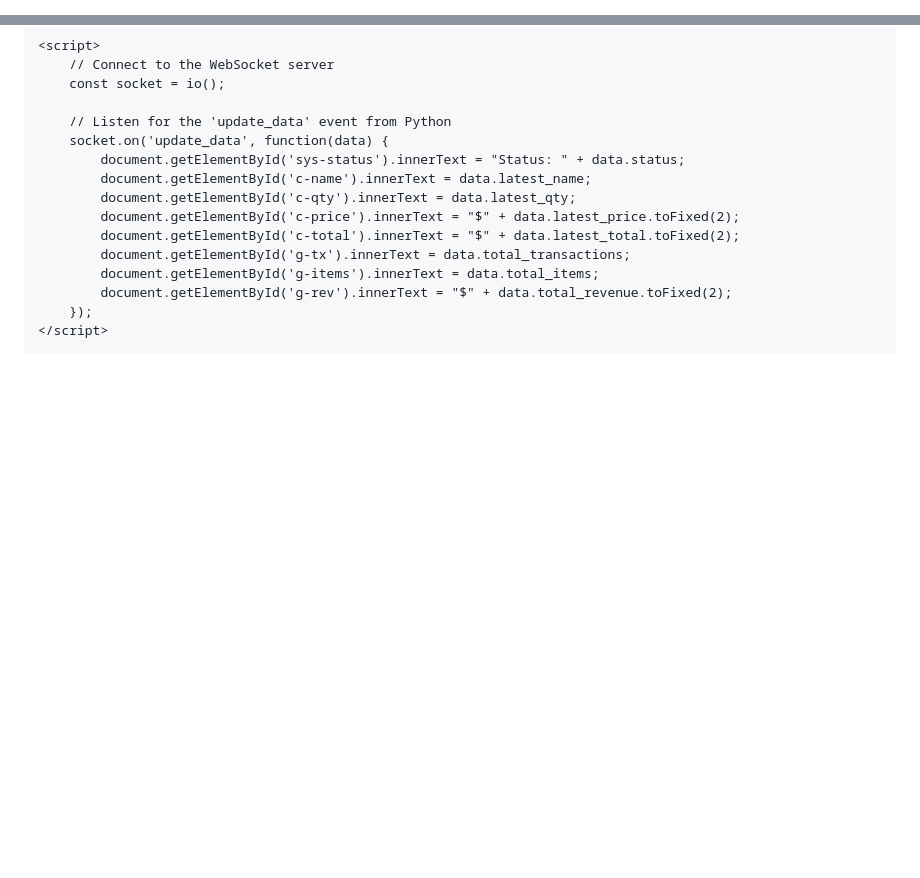
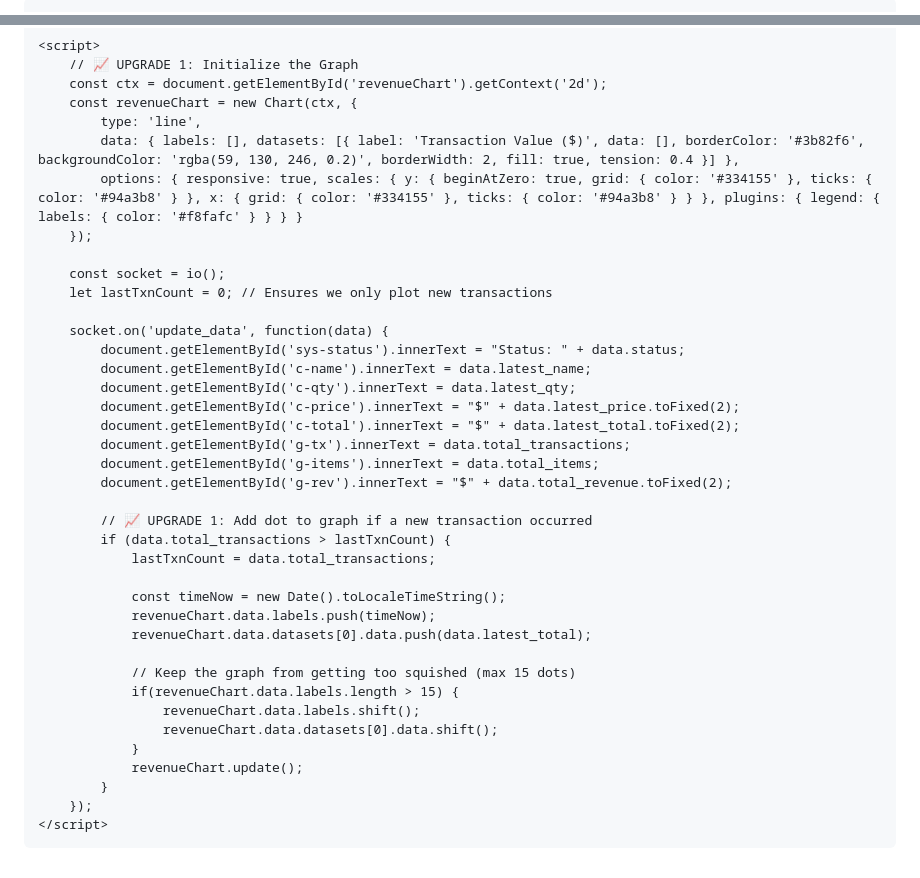
Before and after one commit to RAEED-work/raeed-project-yen-, a Markdown page: README.md, 2 parts joined by grey strips. Rendered like a GitHub page; blank space fills up the shorter version.

```diff
--- a/README.md
+++ b/README.md
@@ -2,5 +2,5 @@
 <html lang="en">
 <head>
     <meta charset="UTF-8">
-    <title>AutoHeal POS Enterprise</title>
+    <title>AegisPOS</title>
     <script src="https://cdnjs.cloudflare.com/ajax/libs/socket.io/4.0.1/socket.io.js"></script>
@@ -47,10 +61,17 @@
     </div>
 
     <script>
-        // Connect to the WebSocket server
+        // 📈 UPGRADE 1: Initialize the Graph
+        const ctx = document.getElementById('revenueChart').getContext('2d');
+        const revenueChart = new Chart(ctx, {
+            type: 'line',
+            data: { labels: [], datasets: [{ label: 'Transaction Value ($)', data: [], borderColor: '#3b82f6', backgroundColor: 'rgba(59, 130, 246, 0.2)', borderWidth: 2, fill: true, tension: 0.4 }] },
+            options: { responsive: true, scales: { y: { beginAtZero: true, grid: { color: '#334155' }, ticks: { color: '#94a3b8' } }, x: { grid: { color: '#334155' }, ticks: { color: '#94a3b8' } } }, plugins: { legend: { labels: { color: '#f8fafc' } } } }
+        });
+
         const socket = io();
+        let lastTxnCount = 0; // Ensures we only plot new transactions
 
-        // Listen for the 'update_data' event from Python
         socket.on('update_data', function(data) {
             document.getElementById('sys-status').innerText = "Status: " + data.status;
             document.getElementById('c-name').innerText = data.latest_name;
@@ -60,6 +81,22 @@
             document.getElementById('g-tx').innerText = data.total_transactions;
             document.getElementById('g-items').innerText = data.total_items;
             document.getElementById('g-rev').innerText = "$" + data.total_revenue.toFixed(2);
+
+            // 📈 UPGRADE 1: Add dot to graph if a new transaction occurred
+            if (data.total_transactions > lastTxnCount) {
+                lastTxnCount = data.total_transactions;
+
+                const timeNow = new Date().toLocaleTimeString();
+                revenueChart.data.labels.push(timeNow);
+                revenueChart.data.datasets[0].data.push(data.latest_total);
+
+                // Keep the graph from getting too squished (max 15 dots)
+                if(revenueChart.data.labels.length > 15) {
+                    revenueChart.data.labels.shift();
+                    revenueChart.data.datasets[0].data.shift();
+                }
+                revenueChart.update();
+            }
         });
     </script>
 </body>
```
Also changed, not shown: other parts of README.md (+18 -4 lines).
